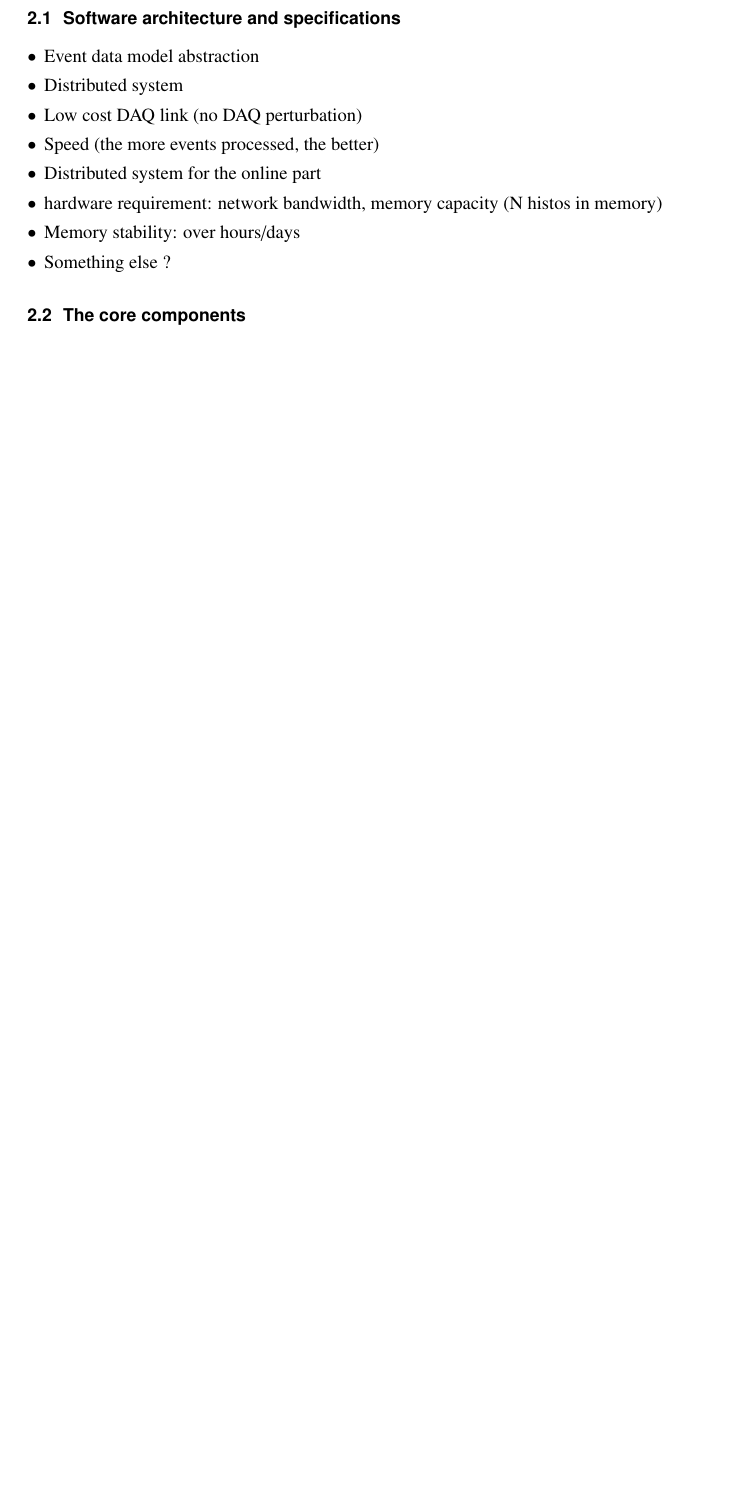
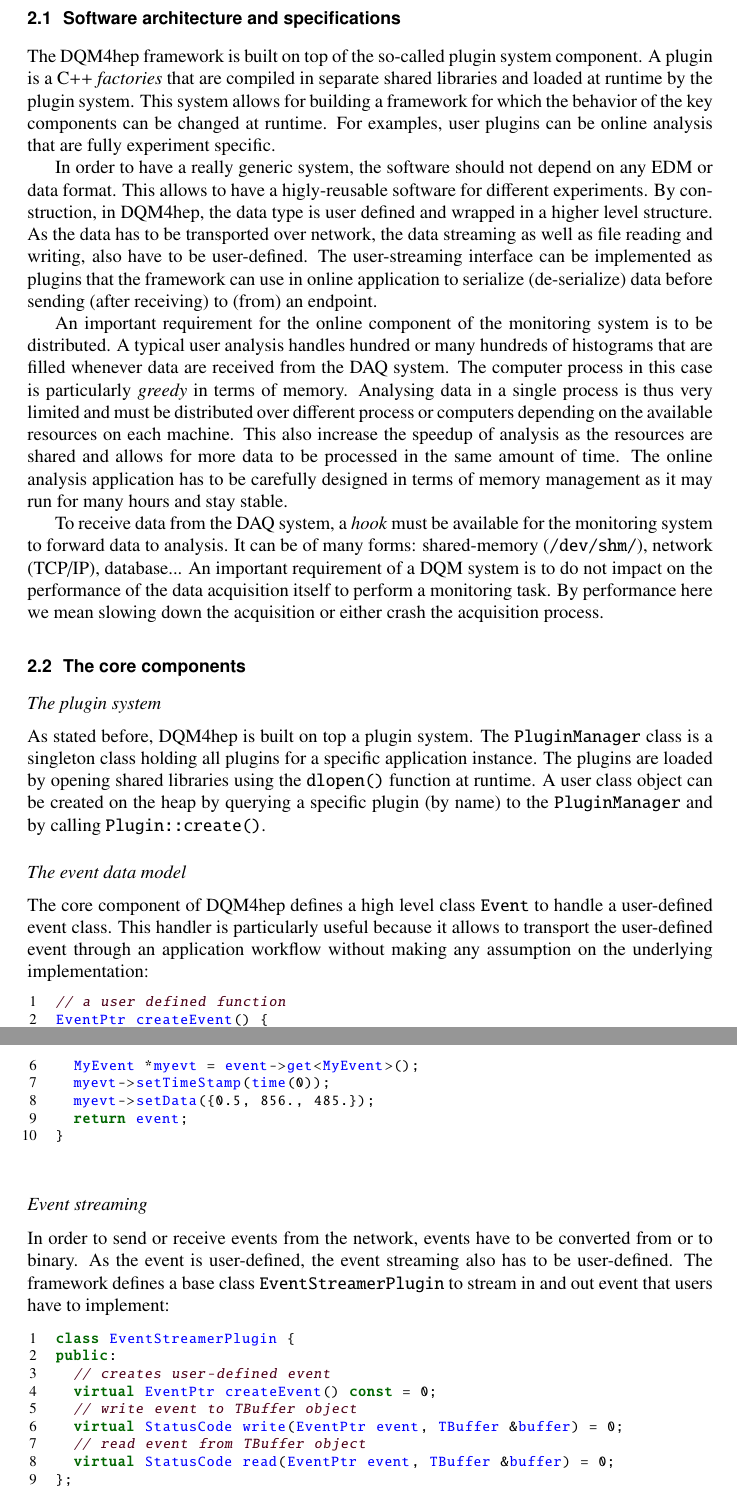
Before and after one commit to DQM4hep/Resources, a LaTeX document (proceedings/CHEP2018/DQM4hep-proceedings.tex): part of page 2 of 3 before the commit and two parts of pages 2 and 3 of 4 after it, the two joined at a grey line, cut so that both start at the same text, the shorter picture padded with empty space. Compiled offline with pdfLaTeX.

Commit message:
Wrote first section of CHEP proceedings

```diff
--- a/proceedings/CHEP2018/DQM4hep-proceedings.tex
+++ b/proceedings/CHEP2018/DQM4hep-proceedings.tex
@@ -71,18 +98,50 @@ In this paper, we present a new generic framework for online and offline monitor
 \subsection{Software architecture and specifications}
 \label{subsec:arch}
 
+The DQM4hep framework is built on top of the so-called plugin system component. A plugin is a C++ \textit{factories} that are compiled in separate shared libraries and loaded at runtime by the plugin system. This system allows for building a framework for which the behavior of the key components can be changed at runtime. For examples, user plugins can be online analysis that are fully experiment specific.
 
+In order to have a really generic system, the software should not depend on any EDM or data format. This allows to have a higly-reusable software for different experiments. By construction, in DQM4hep, the data type is user defined and wrapped in a higher level structure. As the data has to be transported over network, the data streaming as well as file reading and writing, also have to be user-defined. The user-streaming interface can be implemented as plugins that the framework can use in online application to serialize (de-serialize) data before sending (after receiving) to (from) an endpoint.
 
-\begin{itemize}
-  \item Event data model abstraction
-  \item Distributed system
-  \item Low cost DAQ link (no DAQ perturbation)
-  \item Speed (the more events processed, the better)
-  \item Distributed system for the online part
-  \item hardware requirement: network bandwidth, memory capacity (N histos in memory)
-  \item Memory stability: over hours/days
-  \item Something else ?
-\end{itemize}
+An important requirement for the online component of the monitoring system is to be distributed. A typical user analysis handles hundred or many hundreds of histograms that are filled whenever data are received from the DAQ system. The computer process in this case is particularly \textit{greedy} in terms of memory. Analysing data in a single process is thus very limited and must be distributed over different process or computers depending on the available resources on each machine. This also increase the speedup of analysis as the resources are shared and allows for more data to be processed in the same amount of time. The online analysis application has to be carefully designed in terms of memory management as it may run for many hours and stay stable.
+
+To receive data from the DAQ system, a \textit{hook} must be available for the monitoring system to forward data to analysis. It can be of many forms: shared-memory (\texttt{/dev/shm/}), network (TCP/IP), database... An important requirement of a DQM system is to do not impact on the performance of the data acquisition itself to perform a monitoring task. By performance here we mean slowing down the acquisition or either crash the acquisition process.
 
 \subsection{The core components}
 \label{subsec:core}
+
+\paragraph{The plugin system}
+
+As stated before, DQM4hep is built on top a plugin system. The \texttt{PluginManager} class is a singleton class holding all plugins for a specific application instance. The plugins are loaded by opening shared libraries using the \texttt{dlopen()} function at runtime. A user class object can be created on the heap by querying a specific plugin (by name) to the \texttt{PluginManager} and by calling \texttt{Plugin::create()}.
+
+\paragraph{The event data model}
+
+The core component of DQM4hep defines a high level class \texttt{Event} to handle a user-defined event class. This handler is particularly useful because it allows to transport the user-defined event through an application workflow without making any assumption on the underlying implementation:
+
+\begin{lstlisting}
+// a user defined function
+EventPtr createEvent() {
+  // a DQM4hep event ...
+  EventPtr event = Event::create<MyEvent>();
+  // ... wrapping a user-defined structure
+  MyEvent *myevt = event->get<MyEvent>();
+  myevt->setTimeStamp(time(0));
+  myevt->setData({0.5, 856., 485.});
+  return event;
+}
+\end{lstlisting}
+
+\paragraph{Event streaming}
+
+In order to send or receive events from the network, events have to be converted from or to binary. As the event is user-defined, the event streaming also has to be user-defined. The framework defines a base class \texttt{EventStreamerPlugin} to stream in and out event that users have to implement:
+
+\begin{lstlisting}
+class EventStreamerPlugin {
+public:
+  // creates user-defined event
+  virtual EventPtr createEvent() const = 0;
+  // write event to TBuffer object
+  virtual StatusCode write(EventPtr event, TBuffer &buffer) = 0;
+  // read event from TBuffer object
+  virtual StatusCode read(EventPtr event, TBuffer &buffer) = 0;
+};
+\end{lstlisting}
```
Also changed, not shown: proceedings/CHEP2018/DQM4hep-proceedings.tex (35 more changed lines).
